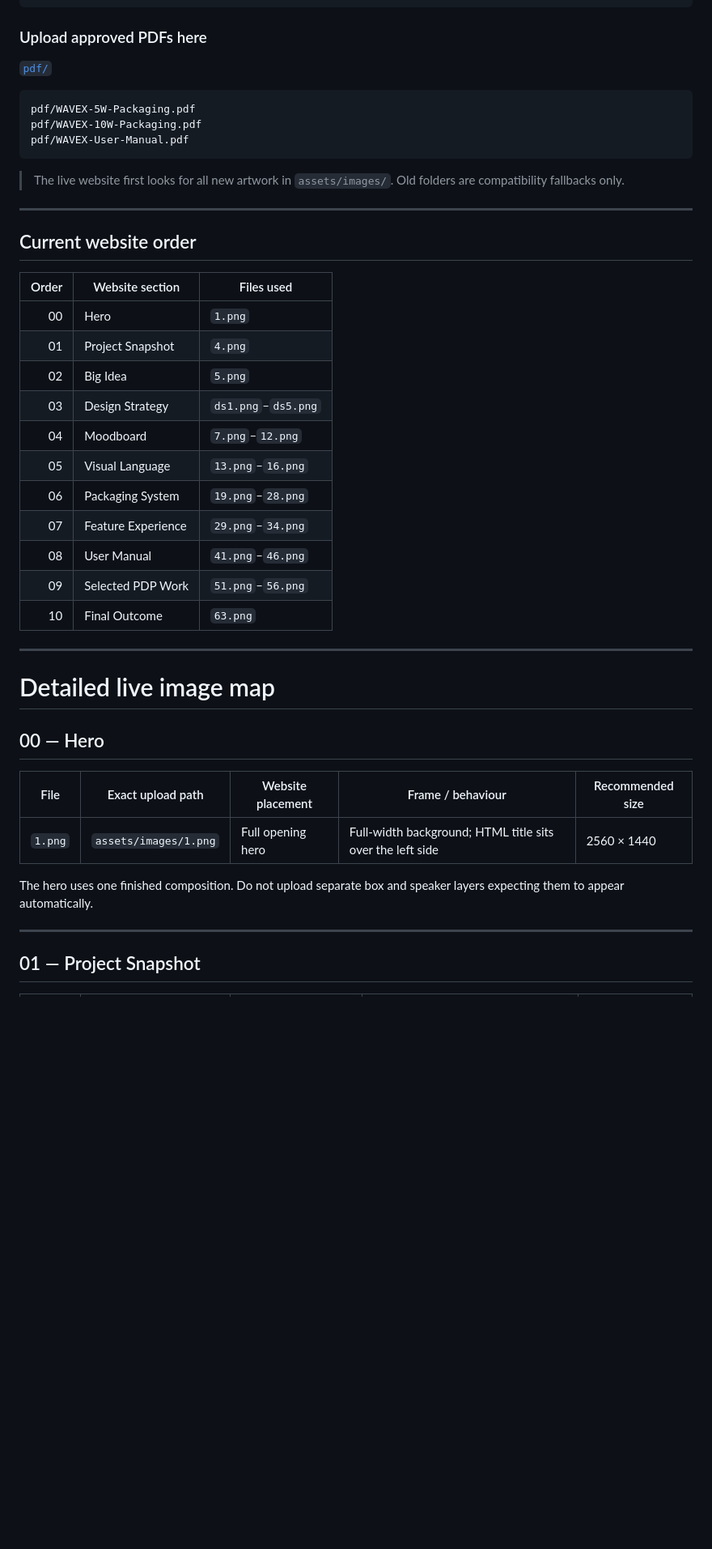
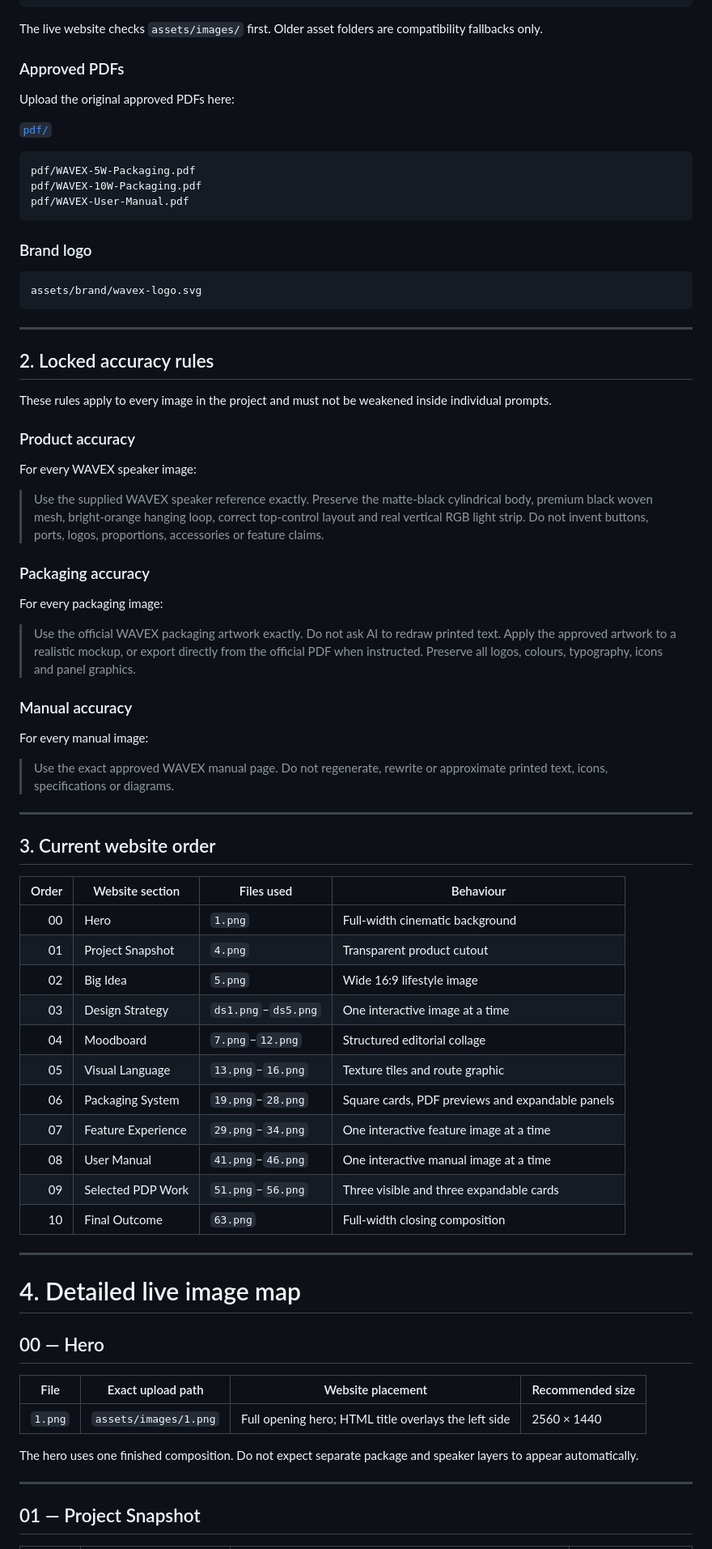
Before and after one commit to gurzantsingherereee/MUTANTISHERE, a Markdown page: IMAGE-MAP.md, the part around one of its changes. Shown at 81% size. Rendered like a GitHub page; blank space fills up the shorter version.

Commit message:
Add locked accuracy rules and simplify live image map

````diff
--- a/IMAGE-MAP.md
+++ b/IMAGE-MAP.md
@@ -29,7 +31,11 @@ MUTANTISHERE/
         └── ds5.png
 ```
 
-### Upload approved PDFs here
+The live website checks `assets/images/` first. Older asset folders are compatibility fallbacks only.
+
+### Approved PDFs
+
+Upload the original approved PDFs here:
 
 [`pdf/`](./pdf/)
 
@@ -39,37 +45,65 @@ pdf/WAVEX-10W-Packaging.pdf
 pdf/WAVEX-User-Manual.pdf
 ```
 
-> The live website first looks for all new artwork in `assets/images/`. Old folders are compatibility fallbacks only.
+### Brand logo
+
+```text
+assets/brand/wavex-logo.svg
+```
 
 ---
 
-## Current website order
+## 2. Locked accuracy rules
 
-| Order | Website section | Files used |
-|---:|---|---|
-| 00 | Hero | `1.png` |
-| 01 | Project Snapshot | `4.png` |
-| 02 | Big Idea | `5.png` |
-| 03 | Design Strategy | `ds1.png`–`ds5.png` |
-| 04 | Moodboard | `7.png`–`12.png` |
-| 05 | Visual Language | `13.png`–`16.png` |
-| 06 | Packaging System | `19.png`–`28.png` |
-| 07 | Feature Experience | `29.png`–`34.png` |
-| 08 | User Manual | `41.png`–`46.png` |
-| 09 | Selected PDP Work | `51.png`–`56.png` |
-| 10 | Final Outcome | `63.png` |
+These rules apply to every image in the project and must not be weakened inside individual prompts.
+
+### Product accuracy
+
+For every WAVEX speaker image:
+
+> Use the supplied WAVEX speaker reference exactly. Preserve the matte-black cylindrical body, premium black woven mesh, bright-orange hanging loop, correct top-control layout and real vertical RGB light strip. Do not invent buttons, ports, logos, proportions, accessories or feature claims.
+
+### Packaging accuracy
+
+For every packaging image:
+
+> Use the official WAVEX packaging artwork exactly. Do not ask AI to redraw printed text. Apply the approved artwork to a realistic mockup, or export directly from the official PDF when instructed. Preserve all logos, colours, typography, icons and panel graphics.
+
+### Manual accuracy
+
+For every manual image:
+
+> Use the exact approved WAVEX manual page. Do not regenerate, rewrite or approximate printed text, icons, specifications or diagrams.
 
 ---
 
-# Detailed live image map
+## 3. Current website order
+
+| Order | Website section | Files used | Behaviour |
+|---:|---|---|---|
+| 00 | Hero | `1.png` | Full-width cinematic background |
+| 01 | Project Snapshot | `4.png` | Transparent product cutout |
+| 02 | Big Idea | `5.png` | Wide 16:9 lifestyle image |
+| 03 | Design Strategy | `ds1.png`–`ds5.png` | One interactive image at a time |
+| 04 | Moodboard | `7.png`–`12.png` | Structured editorial collage |
+| 05 | Visual Language | `13.png`–`16.png` | Texture tiles and route graphic |
+| 06 | Packaging System | `19.png`–`28.png` | Square cards, PDF previews and expandable panels |
+| 07 | Feature Experience | `29.png`–`34.png` | One interactive feature image at a time |
+| 08 | User Manual | `41.png`–`46.png` | One interactive manual image at a time |
+| 09 | Selected PDP Work | `51.png`–`56.png` | Three visible and three expandable cards |
+| 10 | Final Outcome | `63.png` | Full-width closing composition |
+
+---
+
+# 4. Detailed live image map
 
 ## 00 — Hero
 
-| File | Exact upload path | Website placement | Frame / behaviour | Recommended size |
-|---|---|---|---|---|
-| `1.png` | `assets/images/1.png` | Full opening hero | Full-width background; HTML title sits over the left side | 2560 × 1440 |
+| File | Exact upload path | Website placement | Recommended size |
+|---|---|---|---|
+| `1.png` | `assets/images/1.png` | Full opening hero; HTML title overlays the left side | 2560 × 1440 |
 
-The hero uses one finished composition. Do not upload separate box and speaker layers expecting them to appear automatically.
+The hero uses one finished composition. Do not expect separate package and speaker layers to appear automatically.
 
 ---
 
````
Also changed, not shown: other parts of IMAGE-MAP.md (+103 -79 lines).
